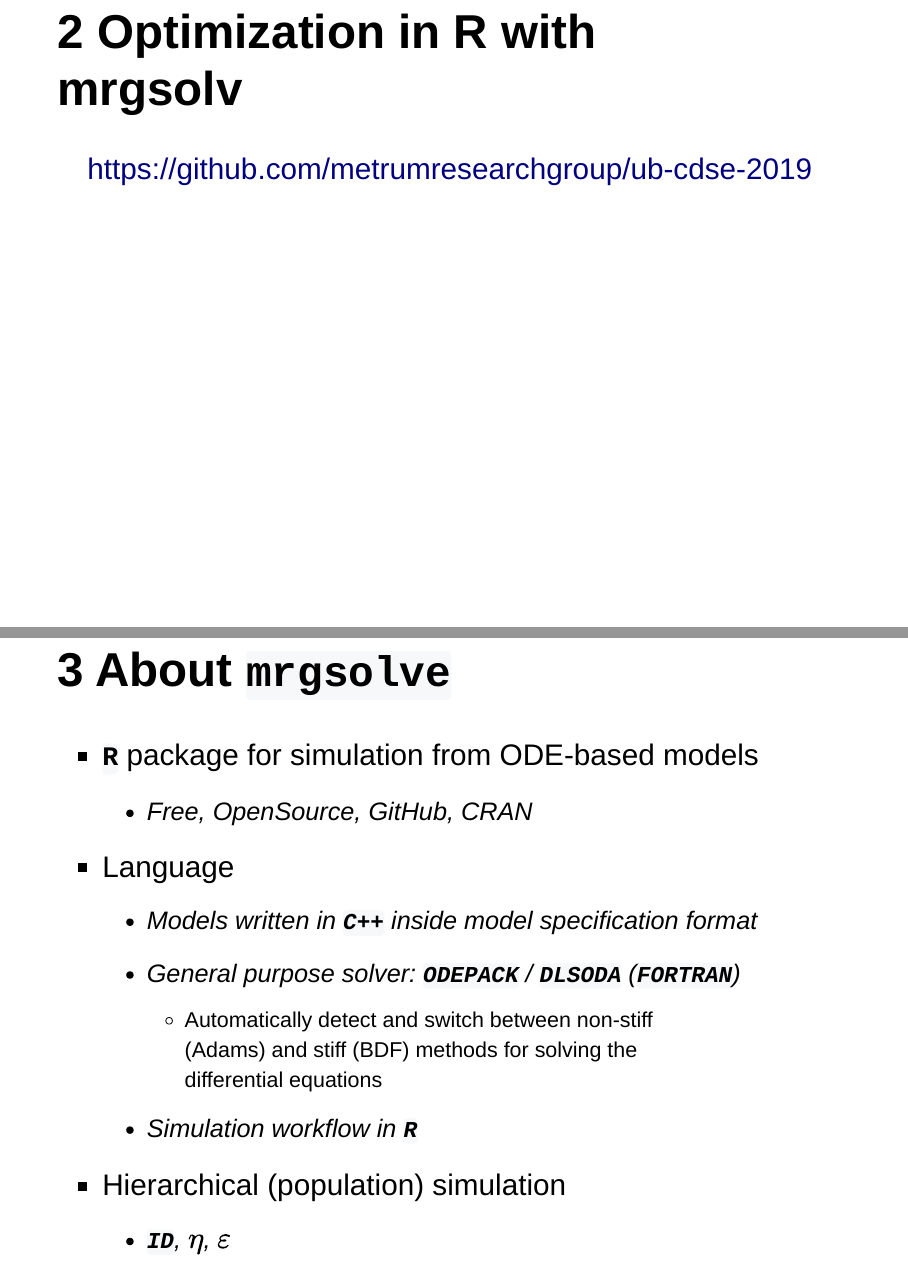
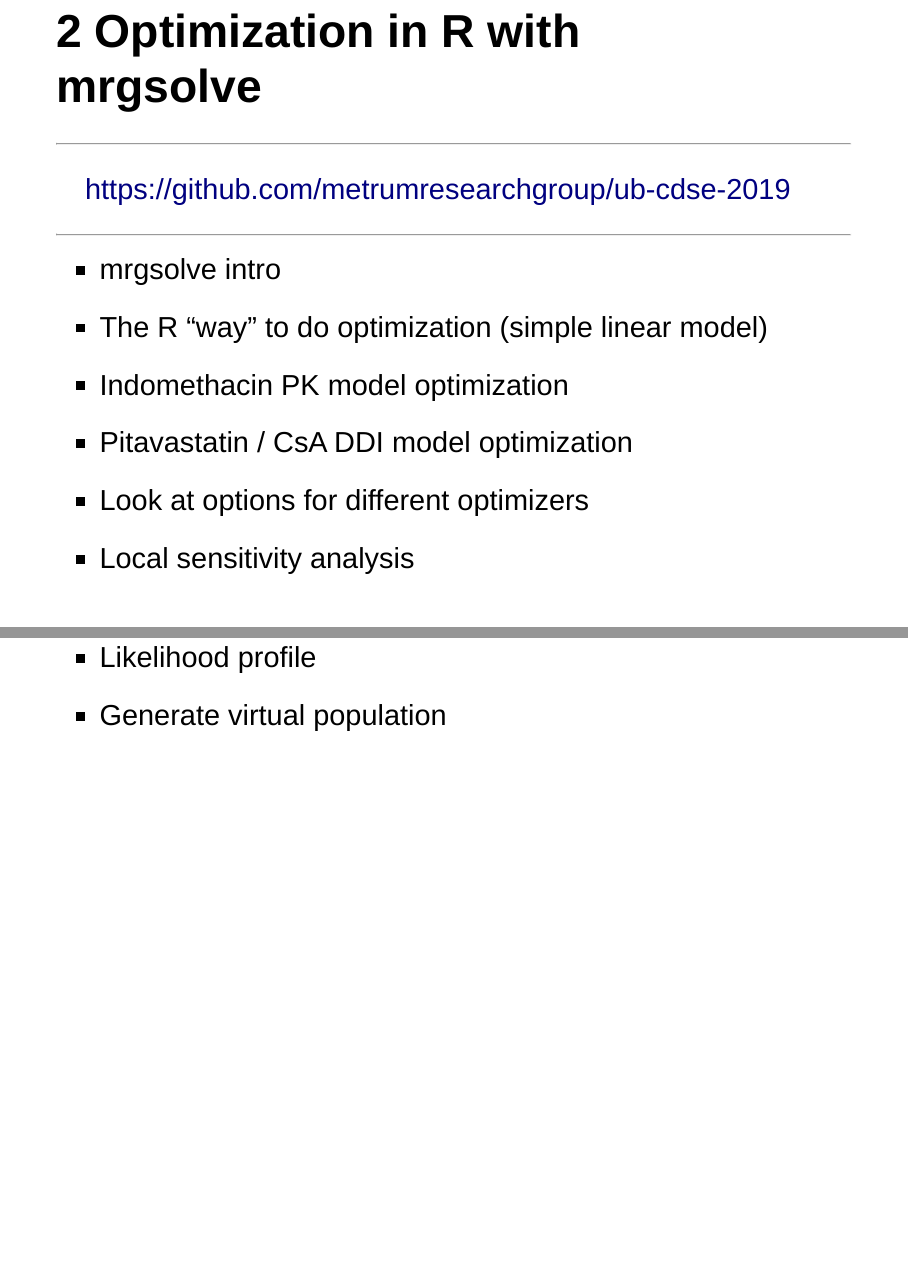
Before and after one commit to metrumresearchgroup/ub-cdse-2019, an R Markdown document (content/slides/0000_welcome.Rmd): pages 4 and 5 of 11 before the commit and pages 4 and 5 of 18 after it, joined at a grey line. Rendered offline with R 4.5, knitr and Pandoc, with nearby package versions.

Commit message:
opening slides

```diff
--- a/content/slides/0000_welcome.Rmd
+++ b/content/slides/0000_welcome.Rmd
@@ -28,6 +28,19 @@ https://github.com/metrumresearchgroup/pbpk-qsp-mrgsolve
 
 CDSE Days 2018
 
-# Optimization in R with mrgsolv
+# Optimization in R with mrgsolve
+
+<hr>
 
 https://github.com/metrumresearchgroup/ub-cdse-2019
+
+<hr>
+
+- mrgsolve intro
+- The R "way" to do optimization (simple linear model)
+- Indomethacin PK model optimization
+- Pitavastatin / CsA DDI model optimization
+- Look at options for different optimizers
+- Local sensitivity analysis
+- Likelihood profile
+- Generate virtual population
```
Also changed, not shown: content/images/loglike.png (added), content/images/setup1.pdf (added), content/images/setup1.png (added), content/images/setup2.png (added), content/images/setup3.png (added), content/images/setup4.pdf (added), content/images/setup4.png (added), content/slides/0000_welcome.html, content/slides/0000_welcome.Rmd (19 more changed lines).
